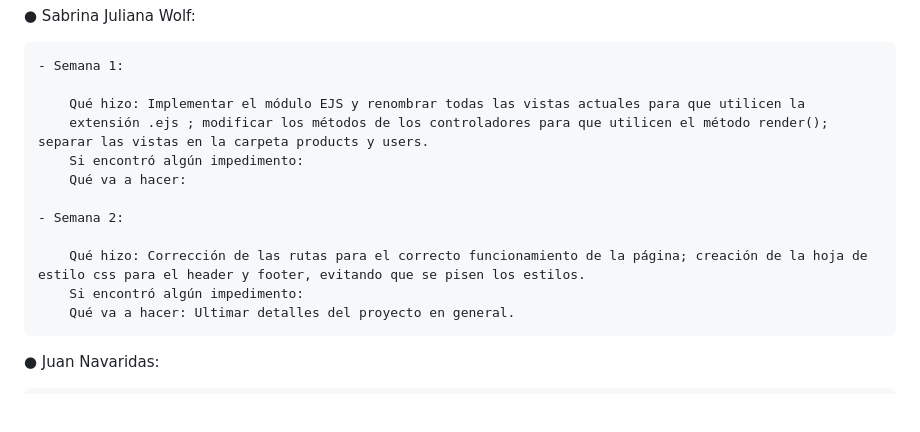
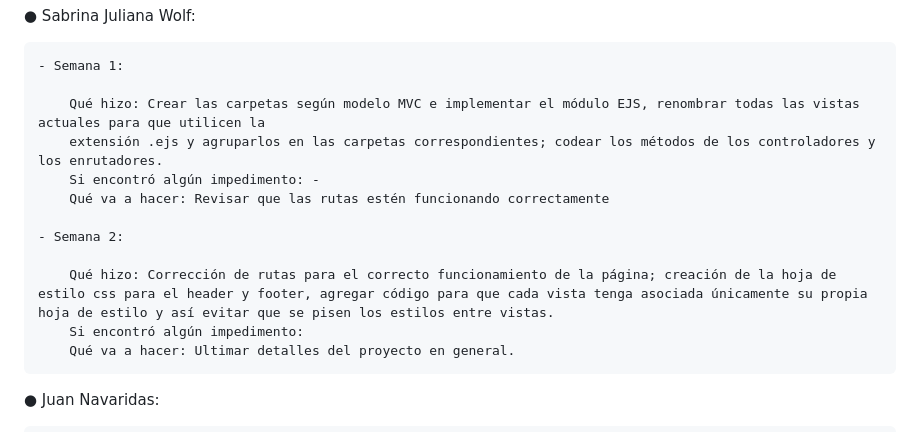
Before and after one commit to sabriw88/grupo_6_panaderiaHello, a Markdown page: daily.md, the part around the change. GitHub-like rendering; blank space fills up the shorter version.

```diff
--- a/daily.md
+++ b/daily.md
@@ -78,14 +78,14 @@ A continuacion exponemos el resultado de la daily de nuestro equipo:
 
     - Semana 1:
 
-        Qué hizo: Implementar el módulo EJS y renombrar todas las vistas actuales para que utilicen la
-        extensión .ejs ; modificar los métodos de los controladores para que utilicen el método render(); separar las vistas en la carpeta products y users.
-        Si encontró algún impedimento:
-        Qué va a hacer:
+        Qué hizo: Crear las carpetas según modelo MVC e implementar el módulo EJS, renombrar todas las vistas actuales para que utilicen la
+        extensión .ejs y agruparlos en las carpetas correspondientes; codear los métodos de los controladores y los enrutadores.
+        Si encontró algún impedimento: -
+        Qué va a hacer: Revisar que las rutas estén funcionando correctamente
 
     - Semana 2:
 
-        Qué hizo: Corrección de las rutas para el correcto funcionamiento de la página; creación de la hoja de estilo css para el header y footer, evitando que se pisen los estilos.
+        Qué hizo: Corrección de rutas para el correcto funcionamiento de la página; creación de la hoja de estilo css para el header y footer, agregar código para que cada vista tenga asociada únicamente su propia hoja de estilo y así evitar que se pisen los estilos entre vistas.
         Si encontró algún impedimento:
         Qué va a hacer: Ultimar detalles del proyecto en general.
 
```
